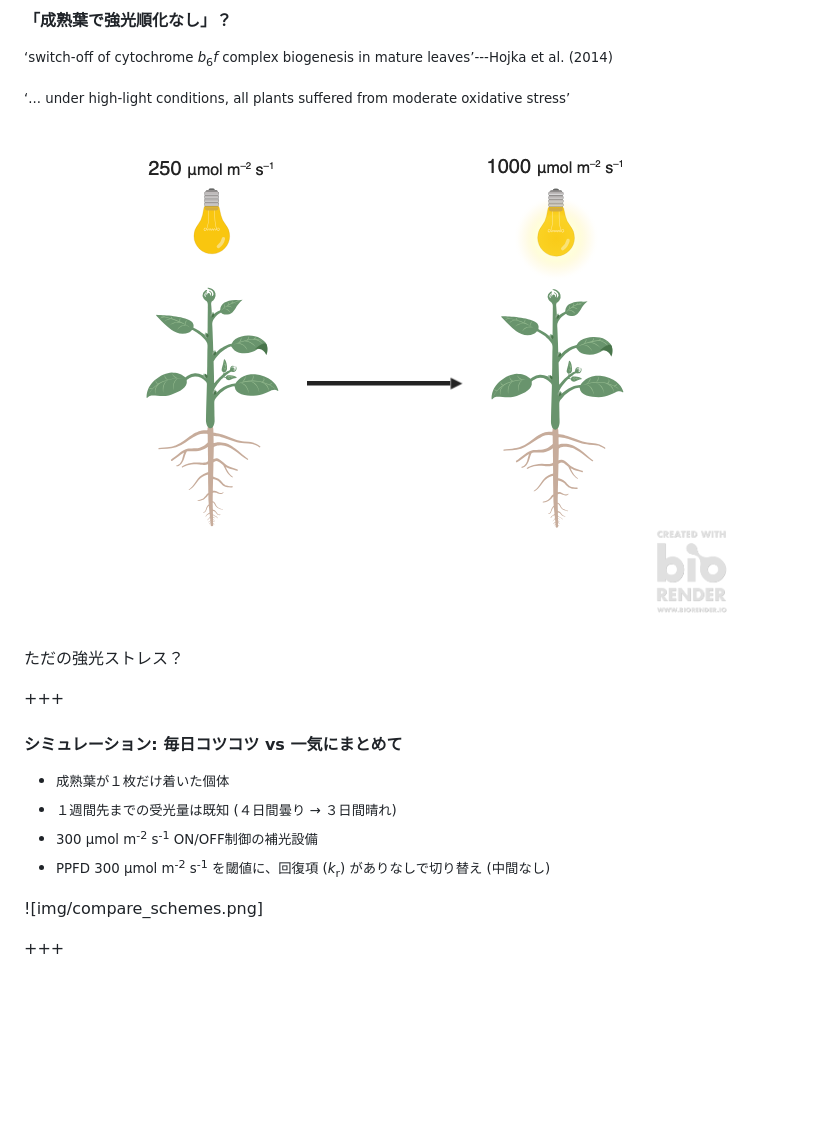
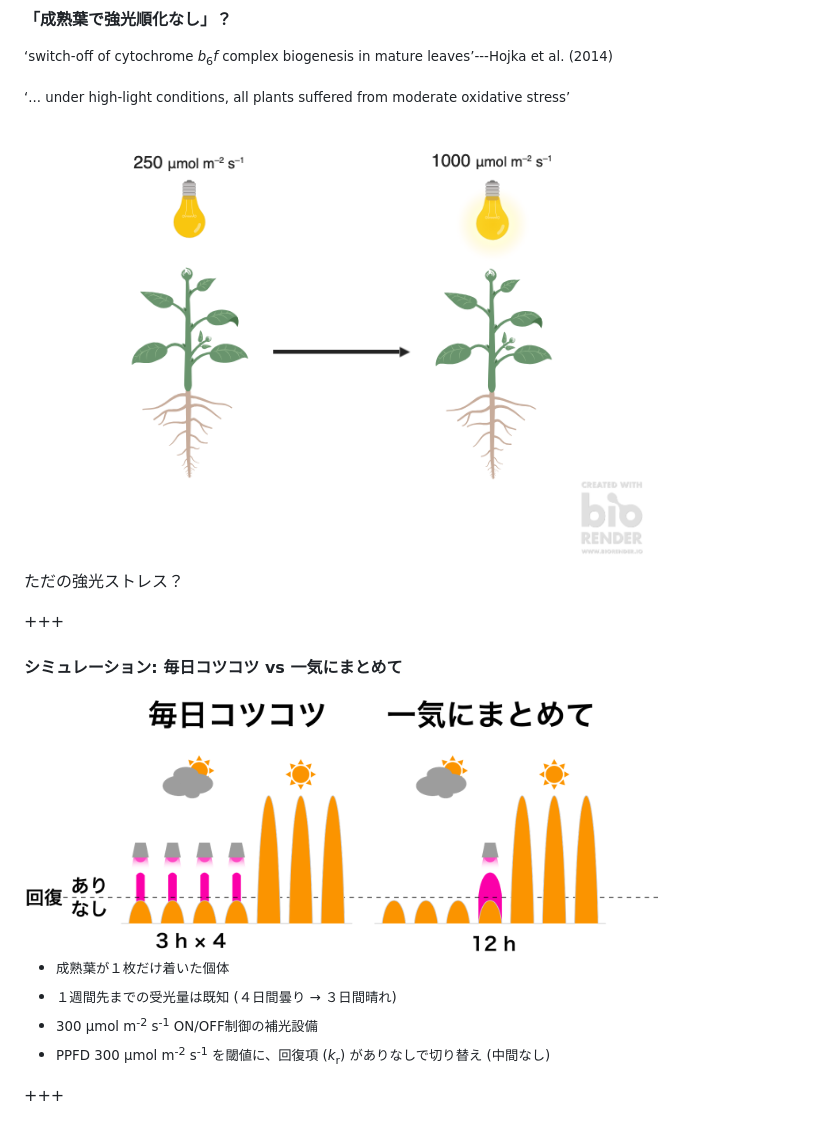
Before and after one commit to KeachMurakami/AgrMet2019, a Markdown page: PITCHME.md, the part around the change printed below. Drawn GitHub-style; blank space fills up the shorter version.

```diff
--- a/PITCHME.md
+++ b/PITCHME.md
@@ -230,7 +230,7 @@ cyt-bfが合成されず強光順化しない (Hojka et al. 2014)
 
 <small>‘... under high-light conditions, all plants suffered from moderate oxidative stress’</small>
 
-![](img/hojka_growth_condition.png)
+<img src="img/hojka_growth_condition.png" width="80%">
 
 ただの強光ストレス？
 
@@ -238,12 +238,13 @@ cyt-bfが合成されず強光順化しない (Hojka et al. 2014)
 
 #### シミュレーション: 毎日コツコツ vs 一気にまとめて
 
+<img src="img/compare_schemes.png" width="80%">
+
 - <small>成熟葉が１枚だけ着いた個体</small>
 - <small>１週間先までの受光量は既知 (４日間曇り → ３日間晴れ)</small>
 - <small>300 µmol m<sup>-2</sup> s<sup>-1</sup> ON/OFF制御の補光設備</small>
 - <small>PPFD 300 µmol m<sup>-2</sup> s<sup>-1</sup> を閾値に、回復項 (*k*<sub>r</sub>) がありなしで切り替え (中間なし)</small>
 
-![img/compare_schemes.png]
 
 +++
 
```
Also changed, not shown: other parts of PITCHME.md (+9 -9 lines), img/scheme.png.
